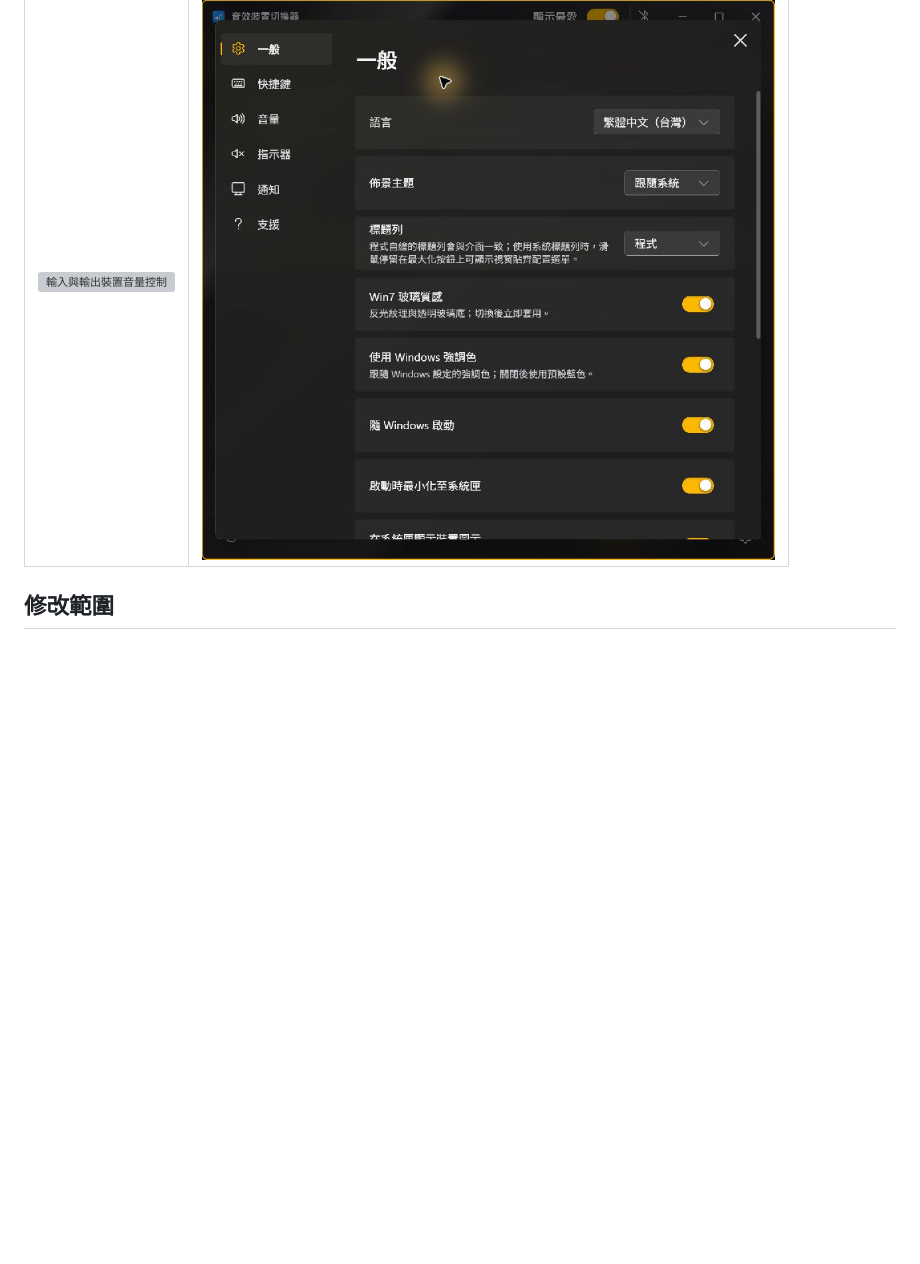
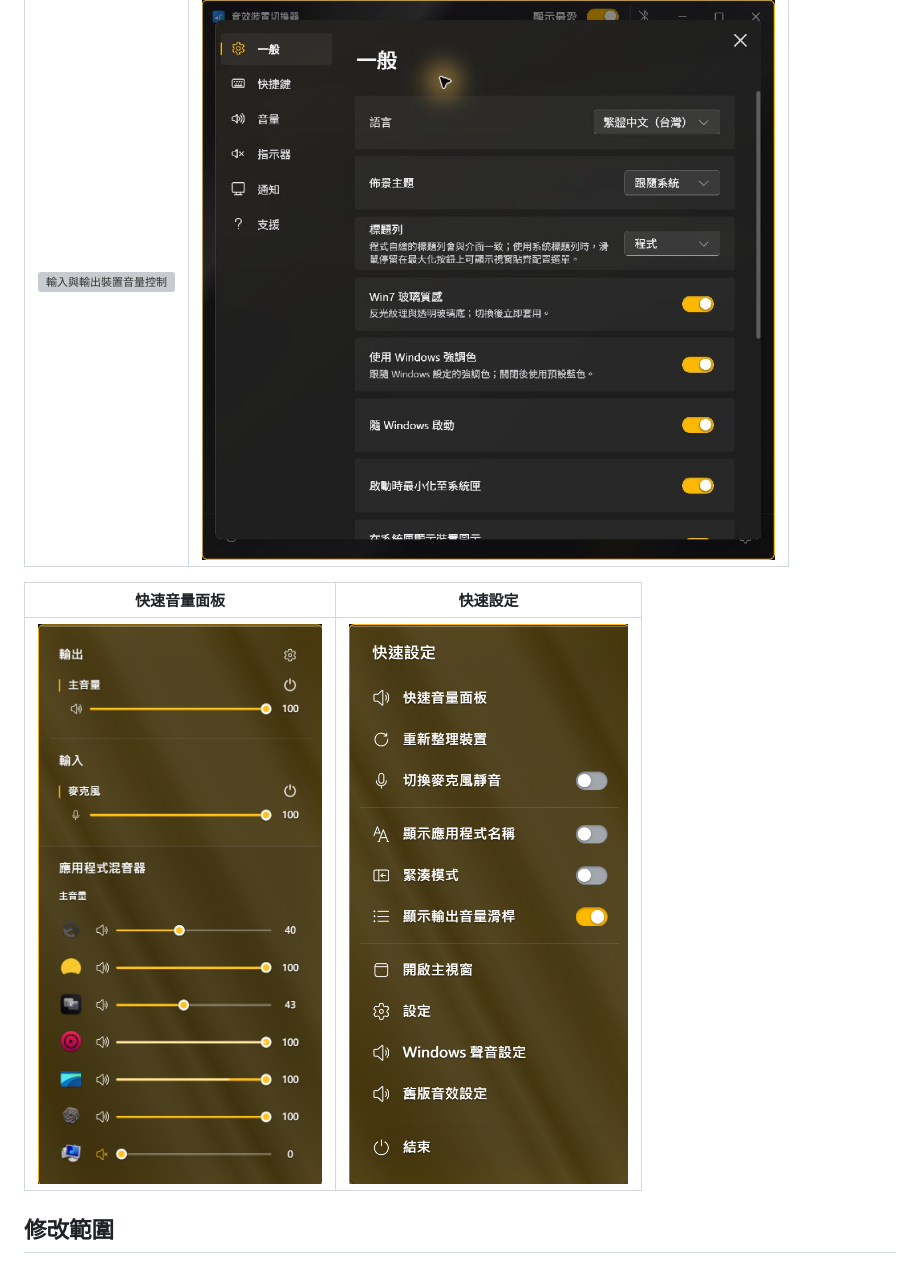
Before and after one commit to aunight/fluent-sound-switcher-aunight, a Markdown page: README.md, the part around the change. Rendered like a GitHub page; pictures changed too: docs/screenshots/quick-settings.png (added), docs/screenshots/volume-mixer.png (added); blank space fills up the shorter version; grey boxes are pictures that could not be loaded.

Commit message:
Update screenshots and settings icons

```diff
--- a/README.md
+++ b/README.md
@@ -9,6 +9,10 @@
 | 裝置管理 | 設定介面 |
 | --- | --- |
 | ![輸入與輸出裝置音量控制](docs/screenshots/devices.png) | ![支援 Windows 主題與 Win7 玻璃質感的設定介面](docs/screenshots/settings.png) |
+
+| 快速音量面板 | 快速設定 |
+| --- | --- |
+| ![快速音量面板與應用程式混音器](docs/screenshots/volume-mixer.png) | ![系統匣快速設定選單](docs/screenshots/quick-settings.png) |
 
 ## 修改範圍
 
```
Also changed, not shown: README.en.md (+4 -0 lines), 3 other files.
